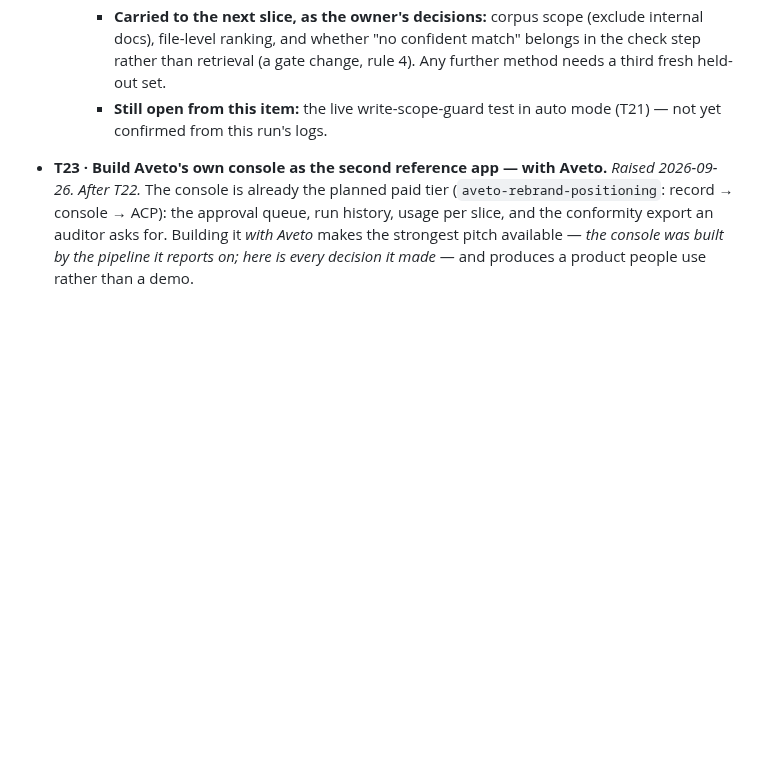
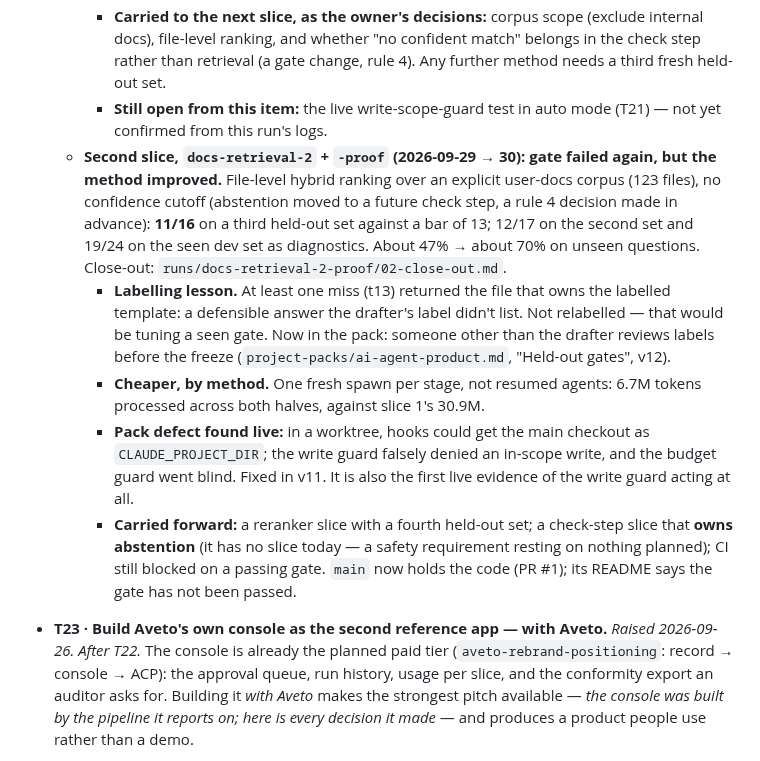
Before and after one commit to gpatwa/agentic-sdlc-playbook, a Markdown page: docs/BACKLOG.md, the part around the change. Drawn GitHub-style; blank space fills up the shorter version.

Commit message:
T22: record the second retrieval slice — about 47% to about 70%, gate still failed
Also records the labelling lesson now in the pack, the cost drop from one
fresh spawn per stage, the worktree hook defect fixed in v11, and that
abstention has no owning slice yet.

Co-Authored-By: Claude Opus 5.5 <noreply@anthropic.com>

```diff
--- a/docs/BACKLOG.md
+++ b/docs/BACKLOG.md
@@ -1014,6 +1014,29 @@ from the run" pattern as effort / operator / executor / gateCatches.
       rule 4). Any further method needs a third fresh held-out set.
     - **Still open from this item:** the live write-scope-guard test in auto
       mode (T21) — not yet confirmed from this run's logs.
+  - **Second slice, `docs-retrieval-2` + `-proof` (2026-09-29 → 30): gate
+    failed again, but the method improved.** File-level hybrid ranking over an
+    explicit user-docs corpus (123 files), no confidence cutoff (abstention
+    moved to a future check step, a rule 4 decision made in advance):
+    **11/16** on a third held-out set against a bar of 13; 12/17 on the second
+    set and 19/24 on the seen dev set as diagnostics. About 47% → about 70% on
+    unseen questions. Close-out: `runs/docs-retrieval-2-proof/02-close-out.md`.
+    - **Labelling lesson.** At least one miss (t13) returned the file that
+      owns the labelled template: a defensible answer the drafter's label
+      didn't list. Not relabelled — that would be tuning a seen gate. Now in
+      the pack: someone other than the drafter reviews labels before the
+      freeze (`project-packs/ai-agent-product.md`, "Held-out gates", v12).
+    - **Cheaper, by method.** One fresh spawn per stage, not resumed agents:
+      6.7M tokens processed across both halves, against slice 1's 30.9M.
+    - **Pack defect found live:** in a worktree, hooks could get the main
+      checkout as `CLAUDE_PROJECT_DIR`; the write guard falsely denied an
+      in-scope write, and the budget guard went blind. Fixed in v11. It is
+      also the first live evidence of the write guard acting at all.
+    - **Carried forward:** a reranker slice with a fourth held-out set; a
+      check-step slice that **owns abstention** (it has no slice today — a
+      safety requirement resting on nothing planned); CI still blocked on a
+      passing gate. `main` now holds the code (PR #1); its README says the
+      gate has not been passed.
 
 - **T23 · Build Aveto's own console as the second reference app — with Aveto.**
   *Raised 2026-09-26. After T22.* The console is already the planned paid tier
```
